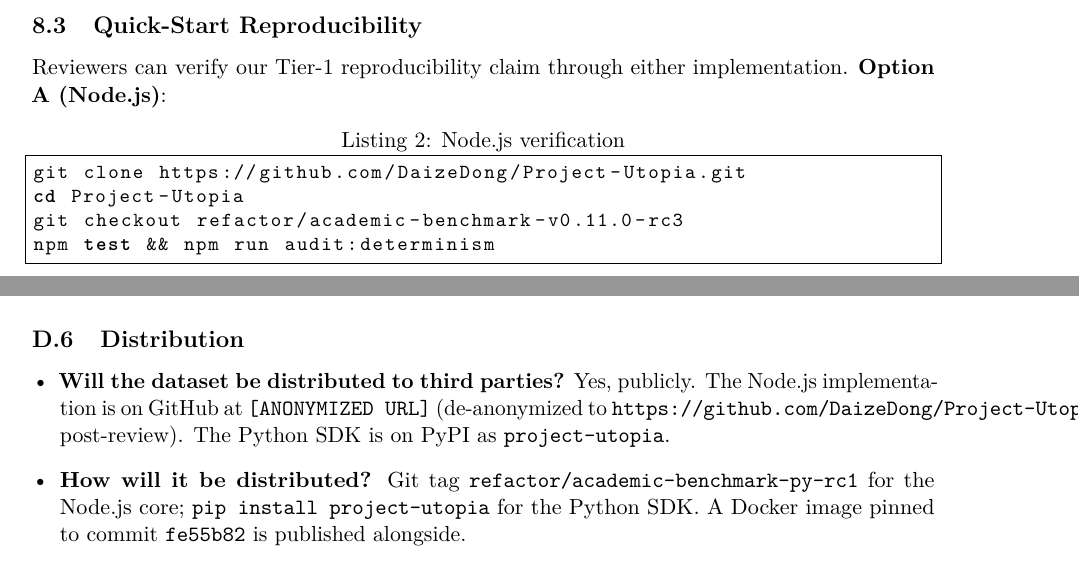
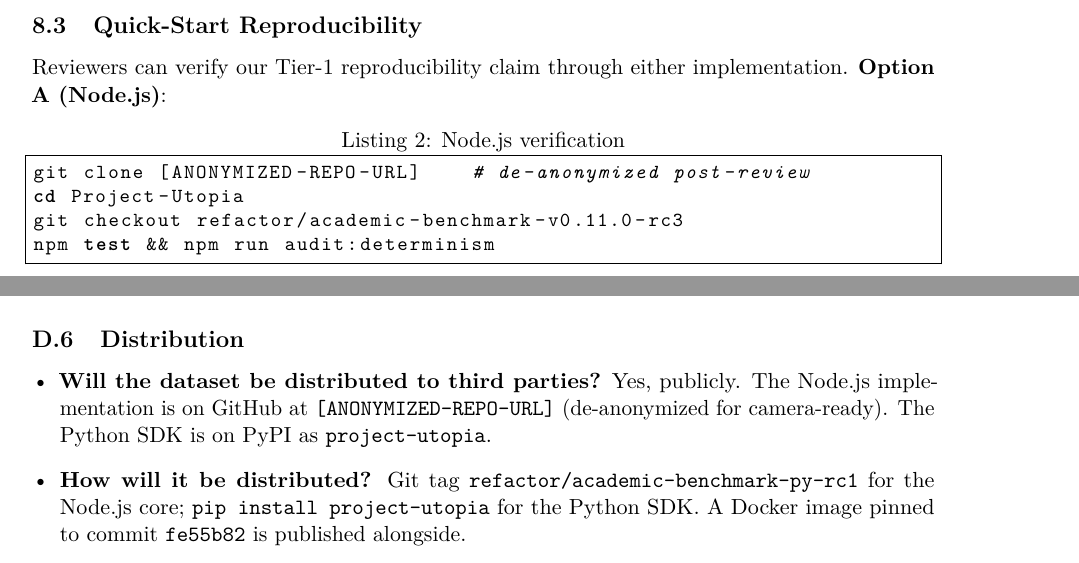
Before and after one commit to DaizeDong/Project-Utopia, a LaTeX paper (docs/ai-research/paper/main.tex, which reads docs/ai-research/paper/sections/08-reproducibility.tex, docs/ai-research/paper/sections/A4-datasheet.tex): two parts of pages 16 and 27 of 28, joined at a grey line, cut so that both start at the same text. Compiled offline with pdfLaTeX.

Commit message:
docs(paper): full anonymization sweep — remove identifying URLs
Per Agent 3a's flag: while main.tex was anonymized, the abstract,
§8 quick-start block, and §A4 datasheet still contained the
verbatim github.com/DaizeDong/Project-Utopia URL.

Replaced all 3 occurrences with [ANONYMIZED-REPO-URL] (de-anonymized
for camera-ready). Also rephrased A4 Datasheet 'Who created'
question from 'Daize Dong, as an independent...' to 'Anonymous
authors as an independent...'.

Only remaining 'Daize Dong' reference is in main.tex line 53 — a
% comment line documenting the camera-ready restoration target.
% comments are stripped from PDF output (verified by grep main.pdf).

Co-Authored-By: Claude Opus 4.7 (1M context) <noreply@anthropic.com>

```diff
--- a/docs/ai-research/paper/sections/08-reproducibility.tex
+++ b/docs/ai-research/paper/sections/08-reproducibility.tex
@@ -76,7 +76,7 @@ Reviewers can verify our Tier-1 reproducibility claim through
 either implementation. \textbf{Option A (Node.js)}:
 
 \begin{lstlisting}[caption={Node.js verification},language=bash]
-git clone https://github.com/DaizeDong/Project-Utopia.git
+git clone [ANONYMIZED-REPO-URL]    # de-anonymized post-review
 cd Project-Utopia
 git checkout refactor/academic-benchmark-v0.11.0-rc3
 npm test && npm run audit:determinism
--- a/docs/ai-research/paper/sections/A4-datasheet.tex
+++ b/docs/ai-research/paper/sections/A4-datasheet.tex
@@ -186,8 +186,7 @@ look elsewhere.
 \begin{itemize}[leftmargin=*]
 \item \textbf{Will the dataset be distributed to third parties?}
 Yes, publicly. The Node.js implementation is on GitHub at
-\texttt{[ANONYMIZED URL]} (de-anonymized to
-\texttt{https://github.com/DaizeDong/Project-Utopia} post-review).
+\texttt{[ANONYMIZED-REPO-URL]} (de-anonymized for camera-ready).
 The Python SDK is on PyPI as \texttt{project-utopia}.
 \item \textbf{How will it be distributed?}
 Git tag \texttt{refactor/academic-benchmark-py-rc1} for the
```
Also changed, not shown: docs/ai-research/paper/abstract.tex (+1 -1 lines), docs/ai-research/paper/sections/A4-datasheet.tex (4 more changed lines).
